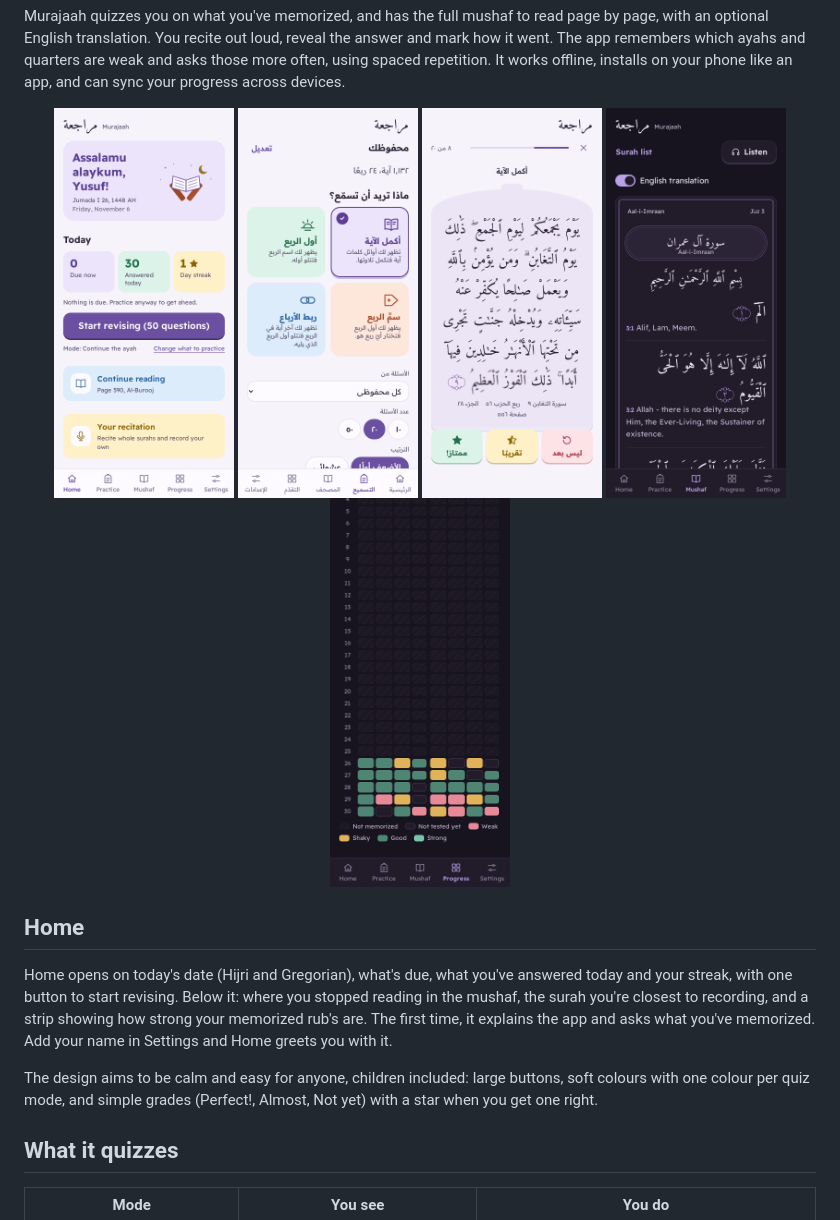
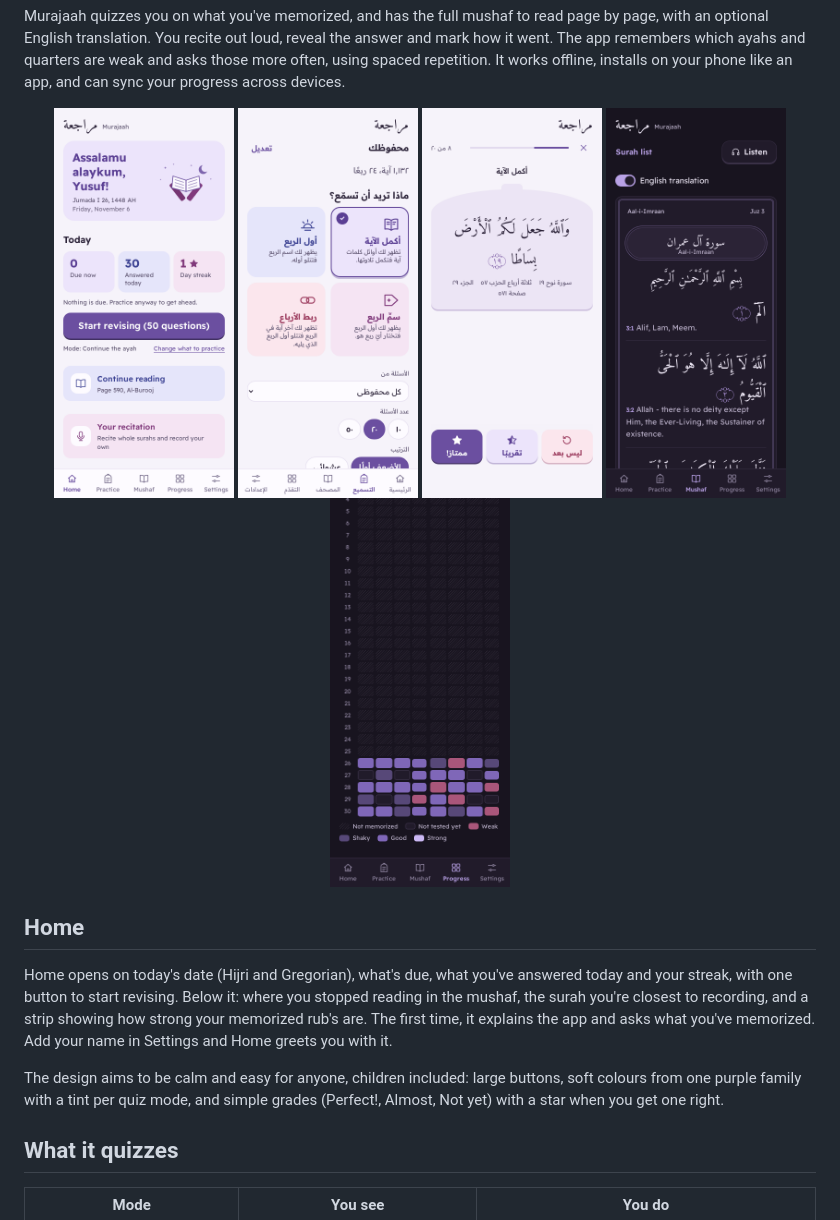
Before and after one commit to Noorul-Ayn/murajaah-revision-, a Markdown page: README.md, the part around the change. Rendered like a GitHub page; pictures changed too: docs/screenshots/ayah.png, docs/screenshots/home.png, docs/screenshots/practice.png.

```diff
--- a/README.md
+++ b/README.md
@@ -27,7 +27,7 @@ Murajaah quizzes you on what you've memorized, and has the full mushaf to read p
 
 Home opens on today's date (Hijri and Gregorian), what's due, what you've answered today and your streak, with one button to start revising. Below it: where you stopped reading in the mushaf, the surah you're closest to recording, and a strip showing how strong your memorized rub's are. The first time, it explains the app and asks what you've memorized. Add your name in Settings and Home greets you with it.
 
-The design aims to be calm and easy for anyone, children included: large buttons, soft colours with one colour per quiz mode, and simple grades (Perfect!, Almost, Not yet) with a star when you get one right.
+The design aims to be calm and easy for anyone, children included: large buttons, soft colours from one purple family with a tint per quiz mode, and simple grades (Perfect!, Almost, Not yet) with a star when you get one right.
 
 ## What it quizzes
 
```
Also changed, not shown: 4 other files.
